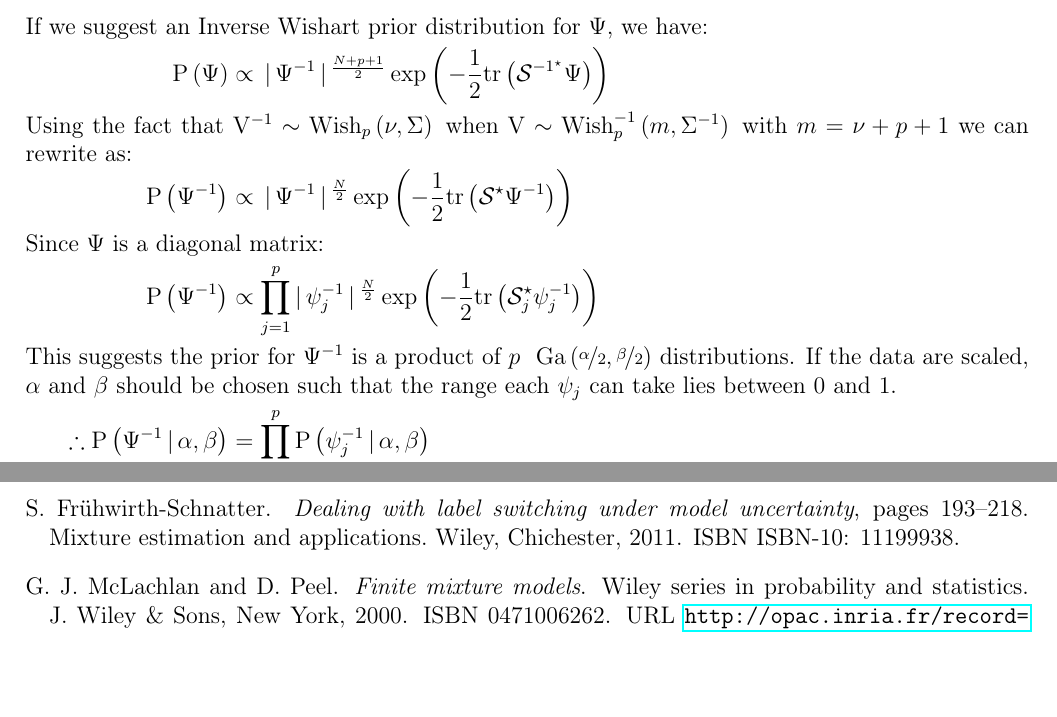
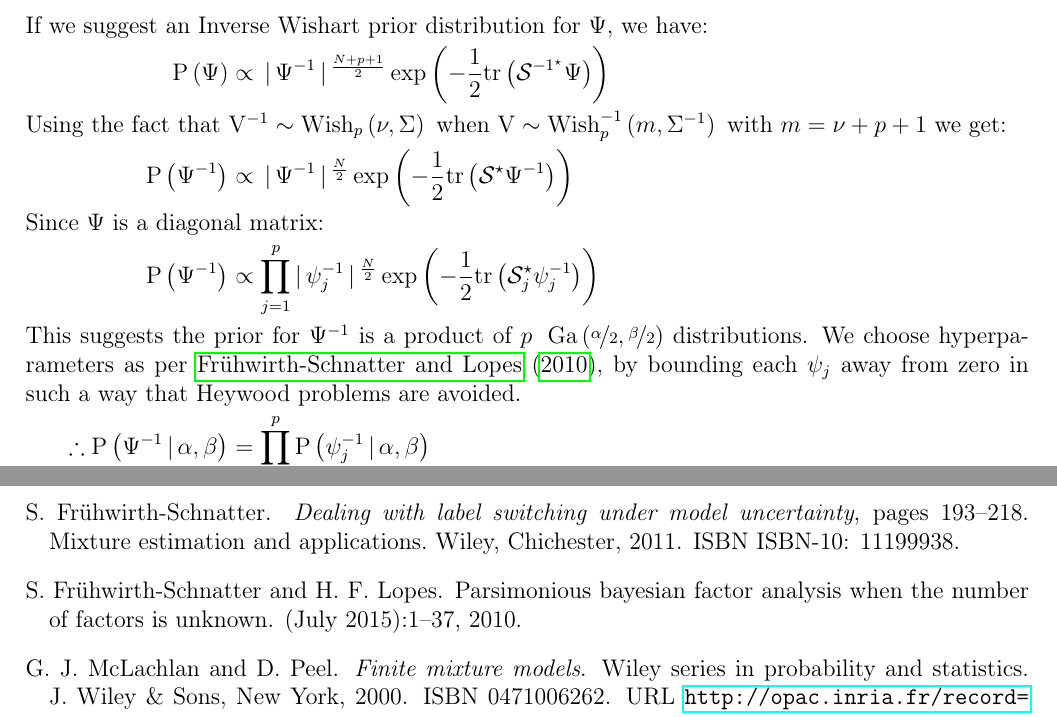
Before and after one commit to Keefe-Murphy/IMIFA, a LaTeX document (Notes.tex, which reads Notes_bibtex.bib): two parts of pages 7 and 16 of 16 before the commit and two parts of pages 7 and 16 of 17 after it, joined at a grey line, cut so that both start at the same text, the shorter picture padded with empty space. Compiled offline with pdfLaTeX; a missing bibliography style is replaced by a similar one.

Commit message:
Implemented Schnatter/Lopes prior on uniquenesses which chooses vector of psi.beta values based on supplied psi.alpha value and the diagonal of the inverse data covariance matrix (i.e. robust to scaling). Also accounted for alpha/2 & beta/2 parametrisation. Added reference to notes. Sped up mu.zero and mu.sigma by not needlessly repeating vectors of zeros & ones, respectively.

```diff
--- a/Notes.tex
+++ b/Notes.tex
@@ -249,11 +249,11 @@ where $\underline{x}^{j^\star}$ is an $N$-vector containing the elements of the
 \shortintertext{If we suggest an Inverse Wishart prior distribution for $\Psi$, we have:}
 \mathrm{P}\left(\Psi\right) & \propto \given\Psi^{-1}\given^{\frac{N + p + 1}{2}}\exp\left(-\frac{1}{2}\mathrm{tr}\left(\mathcal{S}^{-1^\star}\Psi\right)\right)&\nonumber\\
 \shortintertext{Using the fact that
-$\mathrm{V}^{-1} \sim \operatorname{Wish}_p\left(\nu, \Sigma\right)~\mbox{when}~ \mathrm{V} \sim \operatorname{Wish}_p^{-1}\left(m, \Sigma^{-1}\right)~\mbox{with}~m = \nu + p + 1$ we can rewrite as:}
+$\mathrm{V}^{-1} \sim \operatorname{Wish}_p\left(\nu, \Sigma\right)~\mbox{when}~ \mathrm{V} \sim \operatorname{Wish}_p^{-1}\left(m, \Sigma^{-1}\right)~\mbox{with}~m = \nu + p + 1$ we get:}
 \mathrm{P}\left(\Psi^{-1}\right) & \propto \given\Psi^{-1}\given^{\frac{N}{2}}\exp\left(-\frac{1}{2}\mathrm{tr}\left(\mathcal{S}^\star\Psi^{-1}\right)\right)\nonumber
 \shortintertext{Since $\Psi$ is a diagonal matrix$\colon$}
 \mathrm{P}\left(\Psi^{-1}\right) & \propto \prod_{j=1}^{p}\given\psi_j^{-1}\given^{\frac{N}{2}}\exp\left(-\frac{1}{2}\mathrm{tr}\left(\mathcal{S}_j^\star\psi_j^{-1}\right)\right)\nonumber
-\shortintertext{This suggests the prior for $\Psi^{-1}$ is a product of $p \hspace{2mm} \operatorname{Ga}\left(\nicefrac{\alpha}{2},\nicefrac{\beta}{2}\right)$ distributions. If the data are scaled, $\alpha$ and $\beta$ should be chosen such that the range each $\psi_j$ can take lies between $0$ and $1$.}
+\shortintertext{This suggests the prior for $\Psi^{-1}$ is a product of $p \hspace{2mm} \operatorname{Ga}\left(\nicefrac{\alpha}{2},\nicefrac{\beta}{2}\right)$ distributions. We choose hyperparameters as per \cite{Fruhwirth-Schnatter2010-II}, by bounding each $\psi_j$ away from zero in such a way that Heywood problems are avoided.}
 \therefore \mathrm{P}\left(\Psi^{-1} \given \alpha, \beta \right) & = \prod_{j=1}^{p}\mathrm{P}\left(\psi_j^{-1} \given \alpha, \beta \right)&\nonumber \\
 & \propto \prod_{j=1}^{p} \left(\psi_j^{-1}\right)^{\frac{\alpha}{2} - 1}\exp\left(- \frac{\beta}{2}\psi_j^{-1}\right)\nonumber&\\
 \therefore \mathrm{P}\left(\Psi^{-1}\given X^\star, \text{F}, \Lambda\right) &\propto \mathrm{P}\left(X^\star \given \text{F},\Lambda\right)\mathrm{P}\left(\Psi^{-1} \given \alpha,\beta\right) \nonumber&\\
--- a/Notes_bibtex.bib
+++ b/Notes_bibtex.bib
@@ -49,3 +49,5 @@
 	year = {2010}
 }
 
+@article{Fruhwirth-Schnatter2010-II,
+	title = {Parsimonious Bayesian Factor Analysis when the Number of Factors is Unknown},
@@ -52,3 +61,6 @@
+	year = {2010}
+}
+
 @INBOOK{Fruhwirth-Schnatter2011,
 	title = {Dealing with label switching under model uncertainty},
 	author = {Fr{\"{u}}hwirth-Schnatter, S.},
```
Also changed, not shown: Notes.pdf, Notes_bibtex.bib (7 more changed lines), 4 other files.
